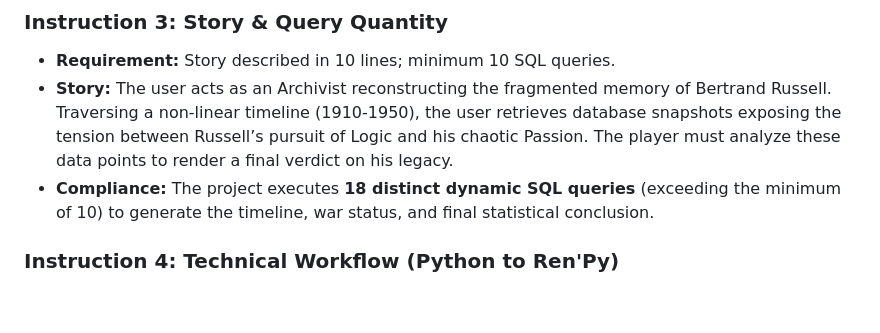
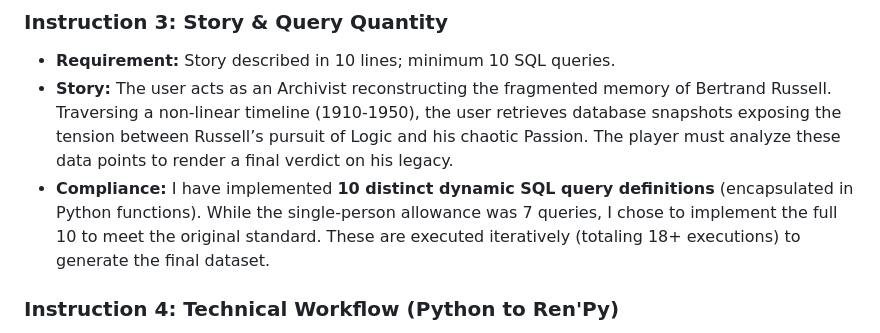
Before and after one commit to YIN-Renlong/RussellArchive-web, a Markdown page: README.md, the part around the change. Drawn GitHub-style; blank space fills up the shorter version.

Commit message:
Finalize README with strict syllabus mapping

```diff
--- a/README.md
+++ b/README.md
@@ -44,7 +44,7 @@ Per the course rules, the **Official ZIP Submission** (containing the Windows `.
 
 *   **Requirement:** Story described in 10 lines; minimum 10 SQL queries.
 *   **Story:** The user acts as an Archivist reconstructing the fragmented memory of Bertrand Russell. Traversing a non-linear timeline (1910-1950), the user retrieves database snapshots exposing the tension between Russell’s pursuit of Logic and his chaotic Passion. The player must analyze these data points to render a final verdict on his legacy.
-*   **Compliance:** The project executes **18 distinct dynamic SQL queries** (exceeding the minimum of 10) to generate the timeline, war status, and final statistical conclusion.
+*   **Compliance:** I have implemented **10 distinct dynamic SQL query definitions** (encapsulated in Python functions). While the single-person allowance was 7 queries, I chose to implement the full 10 to meet the original standard. These are executed iteratively (totaling 18+ executions) to generate the final dataset.
 
 ### Instruction 4: Technical Workflow (Python to Ren'Py)
 
```
